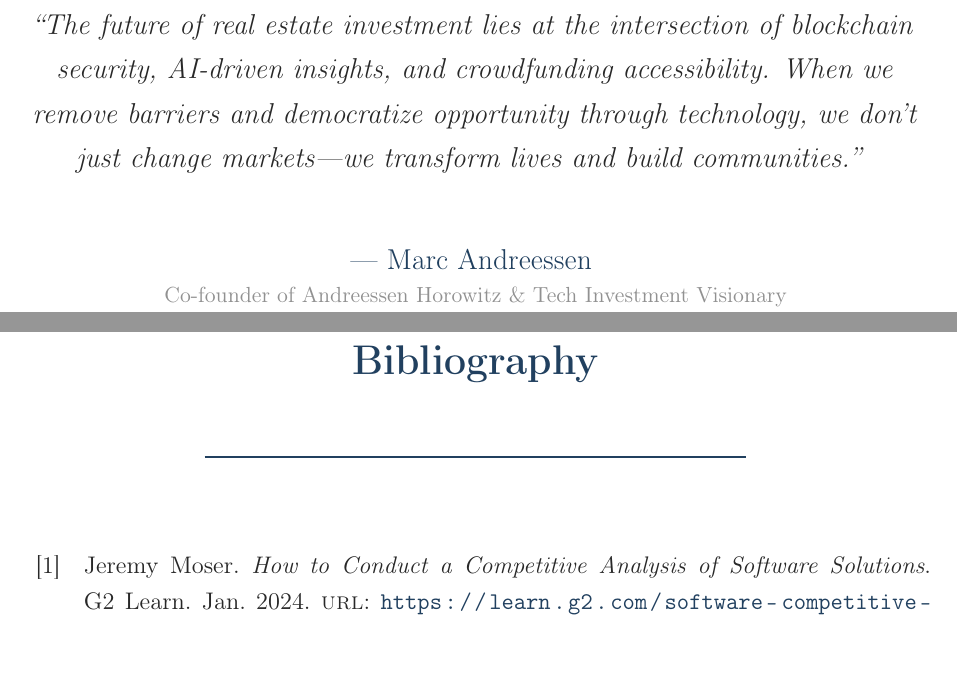
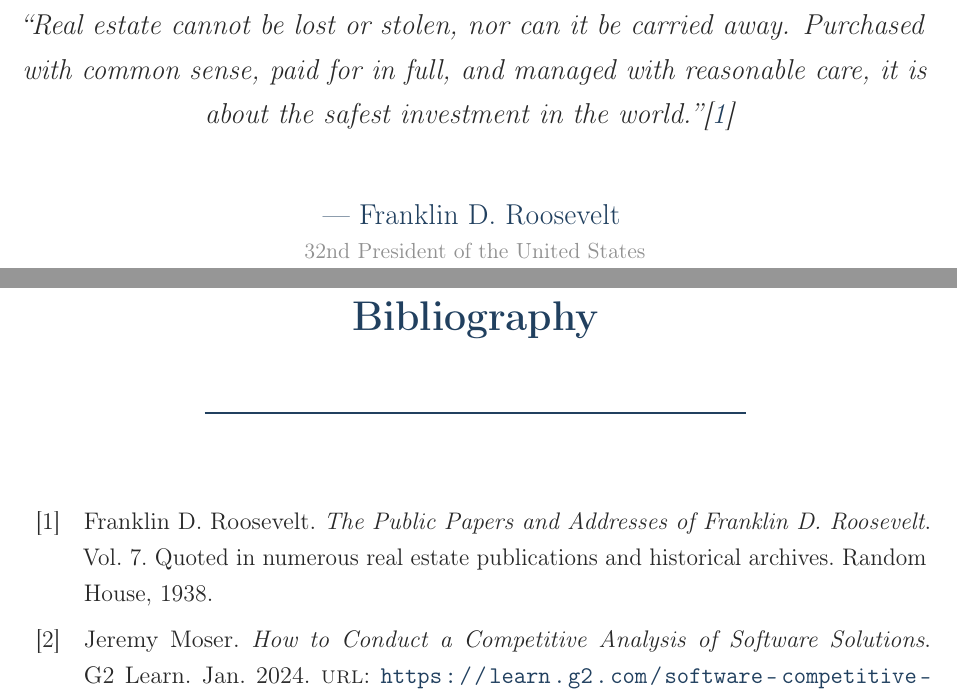
Before and after one commit to ahmedjaziri31/pfe-book, a LaTeX thesis (rapport.tex, which reads general_introduction.tex, references.bib): two parts of pages 11 and 51 of 54, joined at a grey line, cut at the place of the change. Compiled offline with pdfLaTeX.

Commit message:
fix(quote): changing the quote to onther with a good reference

```diff
--- a/general_introduction.tex
+++ b/general_introduction.tex
@@ -5,11 +5,11 @@
 \begin{center}
 \begin{minipage}{1\textwidth}
     \begin{center}
-        \large\itshape ``The future of real estate investment lies at the intersection of blockchain security, AI-driven insights, and crowdfunding accessibility. When we remove barriers and democratize opportunity through technology, we don't just change markets—we transform lives and build communities.''
+        \large\itshape ``Real estate cannot be lost or stolen, nor can it be carried away. Purchased with common sense, paid for in full, and managed with reasonable care, it is about the safest investment in the world.''\cite{RooseveltRealEstateQuote}
         \vspace{1cm}
 
-        \normalfont\textcolor{primary}{— Marc Andreessen}\\
-        \small\textcolor{secondary}{Co-founder of Andreessen Horowitz \& Tech Investment Visionary}
+        \normalfont\textcolor{primary}{— Franklin D. Roosevelt}\\
+        \small\textcolor{secondary}{32nd President of the United States}
     \end{center}
 \end{minipage}
 \end{center}
--- a/references.bib
+++ b/references.bib
@@ -565,3 +565,12 @@
   urldate      = {2025-05-30},
   organization = {Microsoft Corporation}
 }
+
+@book{RooseveltRealEstateQuote,
+  author    = {Roosevelt, Franklin D.},
+  title     = {The Public Papers and Addresses of Franklin D. Roosevelt},
+  publisher = {Random House},
+  year      = {1938},
+  volume    = {7},
+  note      = {Quoted in numerous real estate publications and historical archives}
+}
```
Also changed, not shown: 2 other files.
